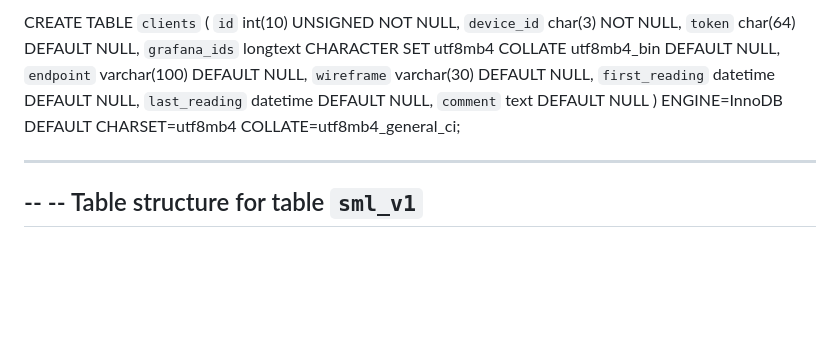
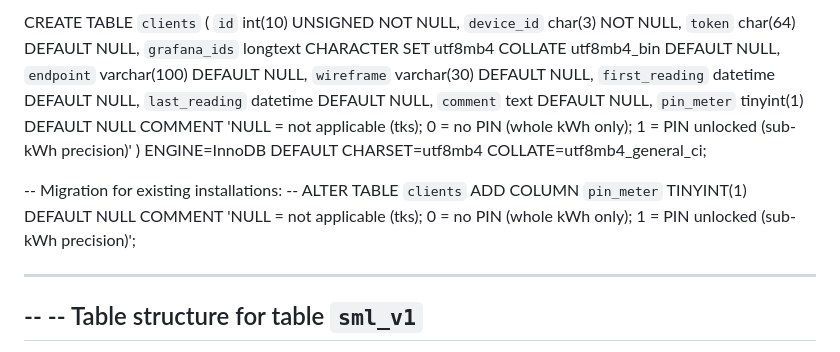
Before and after one commit to fourwheel/SMGW.Lite, a Markdown page: backend/database_setup.md, the part around the change. Rendered like a GitHub page; blank space fills up the shorter version.

Commit message:
database structure

```diff
--- a/backend/database_setup.md
+++ b/backend/database_setup.md
@@ -8,8 +8,12 @@ CREATE TABLE `clients` (
   `wireframe` varchar(30) DEFAULT NULL,
   `first_reading` datetime DEFAULT NULL,
   `last_reading` datetime DEFAULT NULL,
-  `comment` text DEFAULT NULL
+  `comment` text DEFAULT NULL,
+  `pin_meter` tinyint(1) DEFAULT NULL COMMENT 'NULL = not applicable (tks); 0 = no PIN (whole kWh only); 1 = PIN unlocked (sub-kWh precision)'
 ) ENGINE=InnoDB DEFAULT CHARSET=utf8mb4 COLLATE=utf8mb4_general_ci;
+
+-- Migration for existing installations:
+-- ALTER TABLE `clients` ADD COLUMN `pin_meter` TINYINT(1) DEFAULT NULL COMMENT 'NULL = not applicable (tks); 0 = no PIN (whole kWh only); 1 = PIN unlocked (sub-kWh precision)';
 
 -- --------------------------------------------------------
 
```
